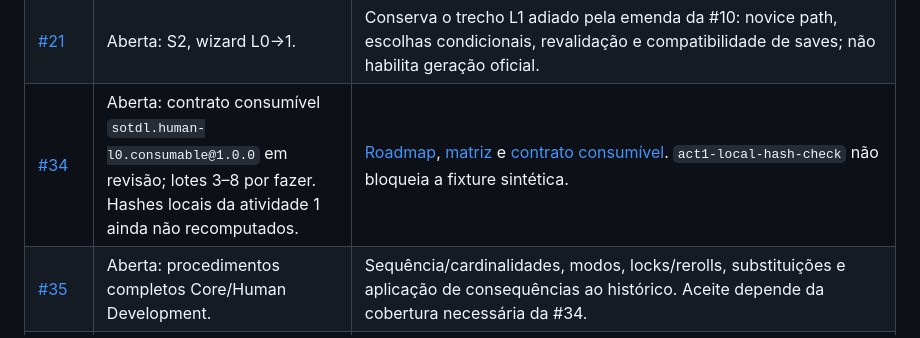
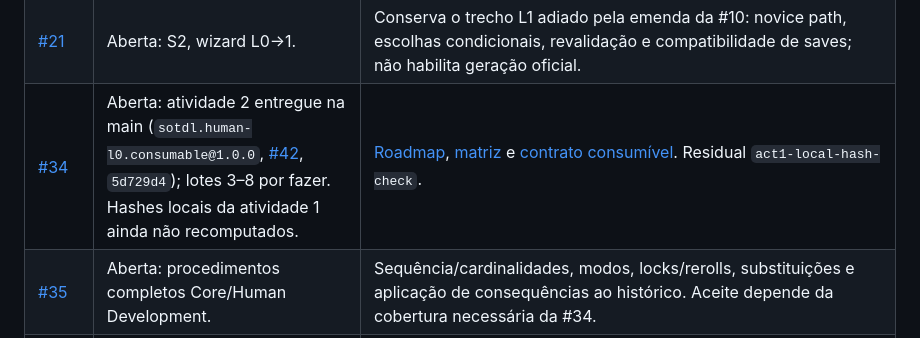
Before and after one commit to AntonioVCruz/sotdl-character-forge, a Markdown page: docs/estado-issues.md, the part around the change. Rendered like a GitHub page.

```diff
--- a/docs/estado-issues.md
+++ b/docs/estado-issues.md
@@ -18,7 +18,7 @@ Atualização da #7 em 2026-11-02: metadados e as quatro atividades da base mec
 | [#10](https://github.com/AntonioVCruz/sotdl-character-forge/issues/10) | Concluída no escopo S1/L0. | Matriz 1b/1e, teclado/foco, desktop 1100/1440 px, estados/pendências e revisão completa do Core fictício verificados. AC-X1 resolvido para rótulos da ficha/prévia legadas; IDs técnicos de origem continuam nos detalhes. [Aceite do Codex e limites](aceite-s1-issues9-10.md). |
 | [#16](https://github.com/AntonioVCruz/sotdl-character-forge/issues/16) | Aberta: branches e Git ativo local limpos; resíduos do GitHub/backups pendentes. | [Publicação aprovada](publicacao-historico-git.md): 12 branches reescritas, proteção restaurada, cinco caches invalidados e workspace migrado; 340 arquivos locais preservados. Coleta local autorizada especificamente: commit inicial antigo ausente, todos os objetos ativos alcançáveis pelo histórico limpo, auditoria e fsck aprovados. Refs internas de PR/objetos do GitHub dependem do Support. Backups privados preservados, com revisão em 2026-11-06. |
 | [#21](https://github.com/AntonioVCruz/sotdl-character-forge/issues/21) | Aberta: S2, wizard L0→1. | Conserva o trecho L1 adiado pela emenda da #10: novice path, escolhas condicionais, revalidação e compatibilidade de saves; não habilita geração oficial. |
-| [#34](https://github.com/AntonioVCruz/sotdl-character-forge/issues/34) | Aberta: contrato consumível `sotdl.human-l0.consumable@1.0.0` em revisão; lotes 3–8 por fazer. Hashes locais da atividade 1 ainda não recomputados. | [Roadmap](roadmap-issue34.md), [matriz](matriz-lacunas-issue34-atividade1.md) e [contrato consumível](contrato-consumivel-tabelas-human-l0.md). `act1-local-hash-check` não bloqueia a fixture sintética. |
+| [#34](https://github.com/AntonioVCruz/sotdl-character-forge/issues/34) | Aberta: atividade 2 entregue na main (`sotdl.human-l0.consumable@1.0.0`, [#42](https://github.com/AntonioVCruz/sotdl-character-forge/pull/42), `5d729d4`); lotes 3–8 por fazer. Hashes locais da atividade 1 ainda não recomputados. | [Roadmap](roadmap-issue34.md), [matriz](matriz-lacunas-issue34-atividade1.md) e [contrato consumível](contrato-consumivel-tabelas-human-l0.md). Residual `act1-local-hash-check`. |
 | [#35](https://github.com/AntonioVCruz/sotdl-character-forge/issues/35) | Aberta: procedimentos completos Core/Human Development. | Sequência/cardinalidades, modos, locks/rerolls, substituições e aplicação de consequências ao histórico. Aceite depende da cobertura necessária da #34. |
 | [#36](https://github.com/AntonioVCruz/sotdl-character-forge/issues/36) | Aberta: interface real, ficha, persistência e exports. | Consome #34/#35, mantém o demo e os limites dos exports. Contratos/protótipos podem avançar antes; aceite completo exige procedimentos/dados. |
 | [#37](https://github.com/AntonioVCruz/sotdl-character-forge/issues/37) | Aberta: revisão, freeze, aceite vertical e habilitação. | Fonte/conteúdo/paginação/destinos, rastreabilidade e ativação explícita da fatia. Decisão final depende de #34/#35/#36; levantamento de permissões pode começar antes. |
```
Also changed, not shown: docs/roadmap-issue34.md (+3 -3 lines).
